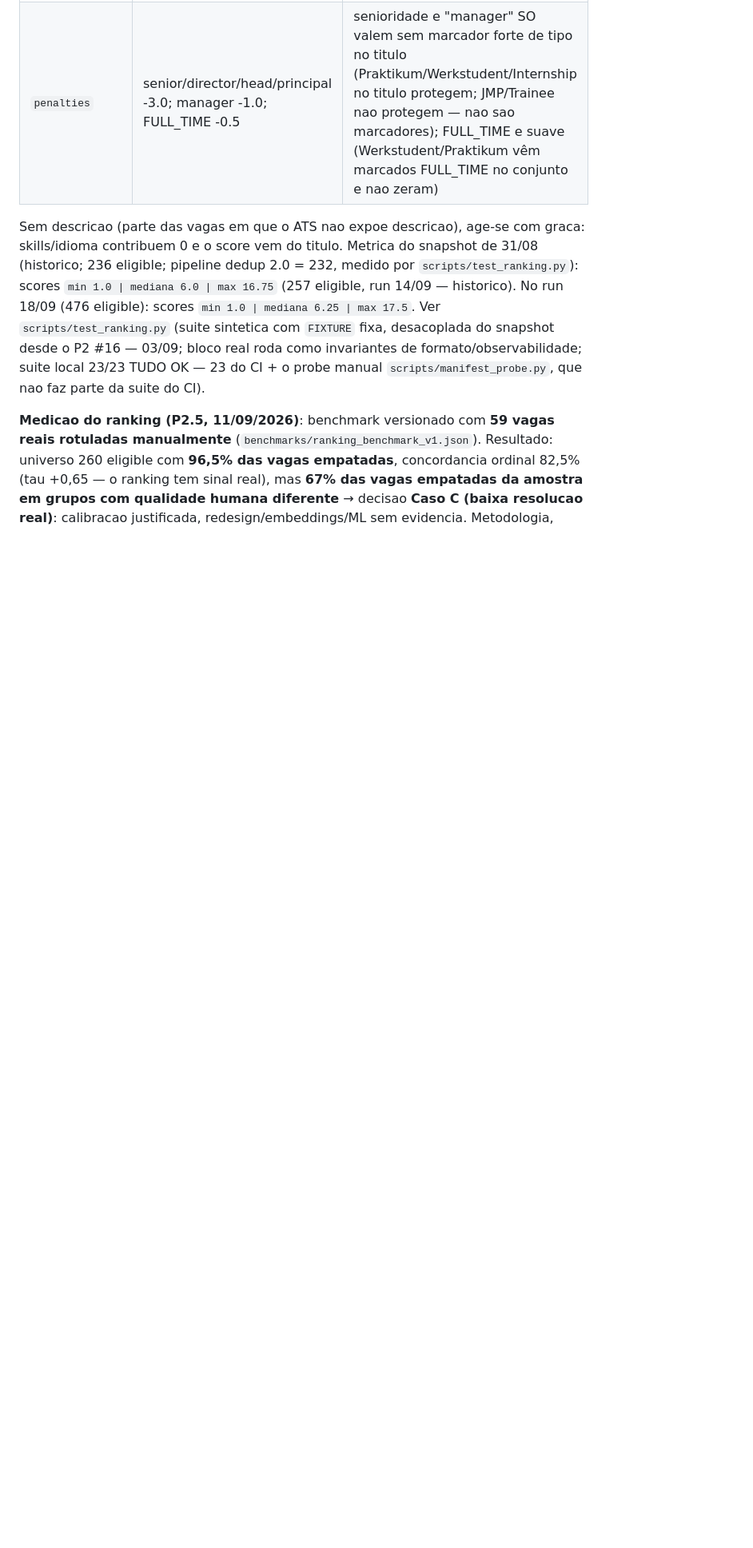
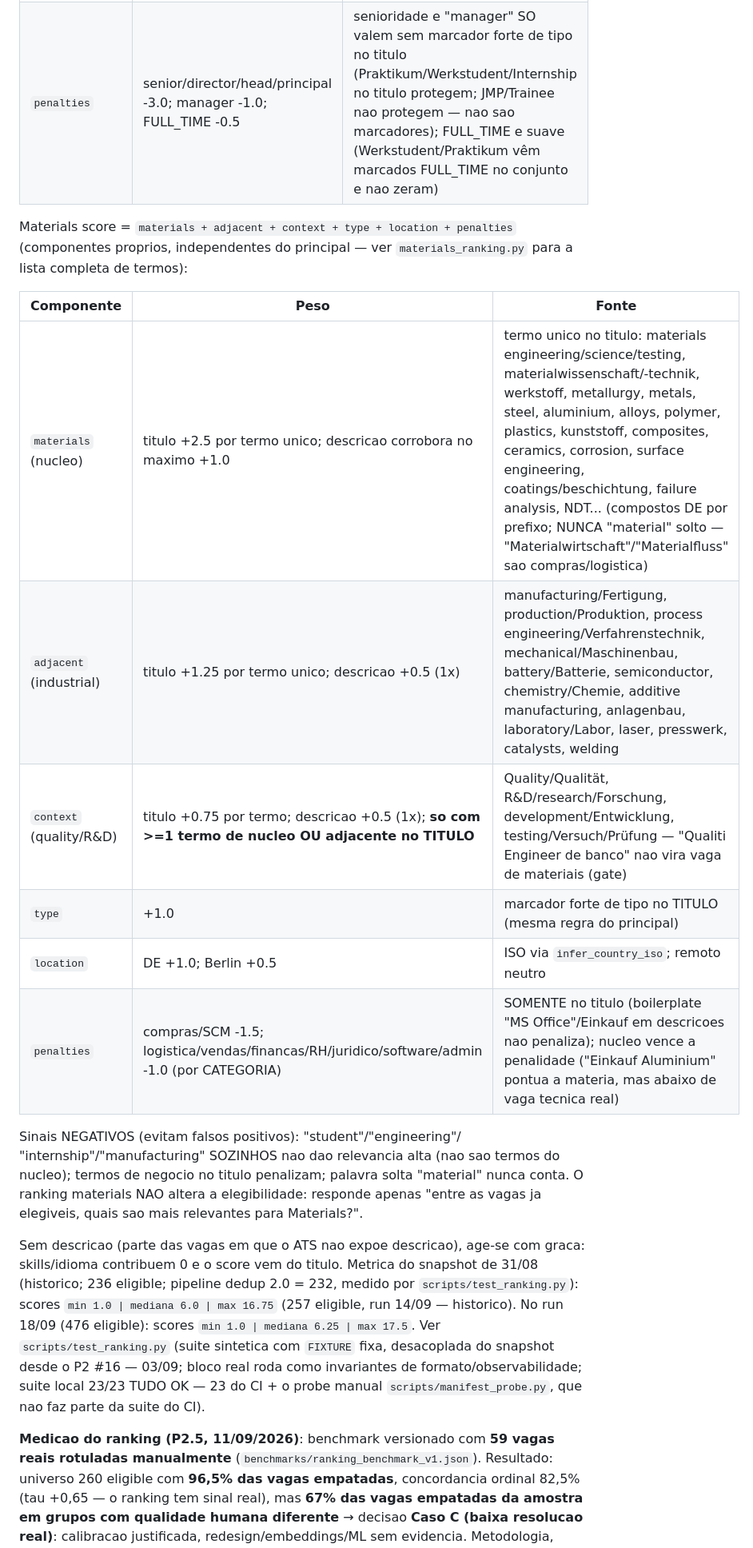
Before and after one commit to rios-vini/internship-finder, a Markdown page: README.md, the part around one of its changes. Shown at 80% size. Rendered like a GitHub page; blank space fills up the shorter version.

```diff
--- a/README.md
+++ b/README.md
@@ -507,6 +520,25 @@ Score = `area + skills + language + type + location + penalties`:
 | `type` | +1.0 | marcador forte de tipo no TITULO (Praktikum, Werkstudent, Internship, iXp... — reusa `filters.STUDENT_TYPE_PATTERNS`; Trainee/JMP NAO sao marcadores: os programas de `filters.PROGRAM_EXCLUSION_PATTERNS` nao chegam ao eligible) |
 | `location` | DE explicito +1.0; Berlin +0.5 | ISO alpha-2 via `filters.infer_country_iso`; remoto neutro |
 | `penalties` | senior/director/head/principal -3.0; manager -1.0; FULL_TIME -0.5 | senioridade e "manager" SO valem sem marcador forte de tipo no titulo (Praktikum/Werkstudent/Internship no titulo protegem; JMP/Trainee nao protegem — nao sao marcadores); FULL_TIME e suave (Werkstudent/Praktikum vêm marcados FULL_TIME no conjunto e nao zeram) |
+
+Materials score = `materials + adjacent + context + type + location + penalties`
+(componentes proprios, independentes do principal — ver
+`materials_ranking.py` para a lista completa de termos):
+
+| Componente | Peso | Fonte |
+| --- | --- | --- |
+| `materials` (nucleo) | titulo +2.5 por termo unico; descricao corrobora no maximo +1.0 | termo unico no titulo: materials engineering/science/testing, materialwissenschaft/-technik, werkstoff, metallurgy, metals, steel, aluminium, alloys, polymer, plastics, kunststoff, composites, ceramics, corrosion, surface engineering, coatings/beschichtung, failure analysis, NDT... (compostos DE por prefixo; NUNCA "material" solto — "Materialwirtschaft"/"Materialfluss" sao compras/logistica) |
+| `adjacent` (industrial) | titulo +1.25 por termo unico; descricao +0.5 (1x) | manufacturing/Fertigung, production/Produktion, process engineering/Verfahrenstechnik, mechanical/Maschinenbau, battery/Batterie, semiconductor, chemistry/Chemie, additive manufacturing, anlagenbau, laboratory/Labor, laser, presswerk, catalysts, welding |
+| `context` (quality/R&D) | titulo +0.75 por termo; descricao +0.5 (1x); **so com >=1 termo de nucleo OU adjacente no TITULO** | Quality/Qualität, R&D/research/Forschung, development/Entwicklung, testing/Versuch/Prüfung — "Qualiti Engineer de banco" nao vira vaga de materiais (gate) |
+| `type` | +1.0 | marcador forte de tipo no TITULO (mesma regra do principal) |
+| `location` | DE +1.0; Berlin +0.5 | ISO via `infer_country_iso`; remoto neutro |
+| `penalties` | compras/SCM -1.5; logistica/vendas/financas/RH/juridico/software/admin -1.0 (por CATEGORIA) | SOMENTE no titulo (boilerplate "MS Office"/Einkauf em descricoes nao penaliza); nucleo vence a penalidade ("Einkauf Aluminium" pontua a materia, mas abaixo de vaga tecnica real) |
+
+Sinais NEGATIVOS (evitam falsos positivos): "student"/"engineering"/
+"internship"/"manufacturing" SOZINHOS nao dao relevancia alta (nao sao termos
+do nucleo); termos de negocio no titulo penalizam; palavra solta "material"
+nunca conta. O ranking materials NAO altera a elegibilidade: responde apenas
+"entre as vagas ja elegiveis, quais sao mais relevantes para Materials?".
 
 Sem descricao (parte das vagas em que o ATS nao expoe descricao), age-se com
 graca: skills/idioma contribuem 0 e o score vem do titulo. Metrica do
```
Also changed, not shown: other parts of README.md (+15 -2 lines), docs/architecture.md (+11 -1 lines), docs/relatorio_fase4_perfil_materials.md (added, +166 -0 lines).
